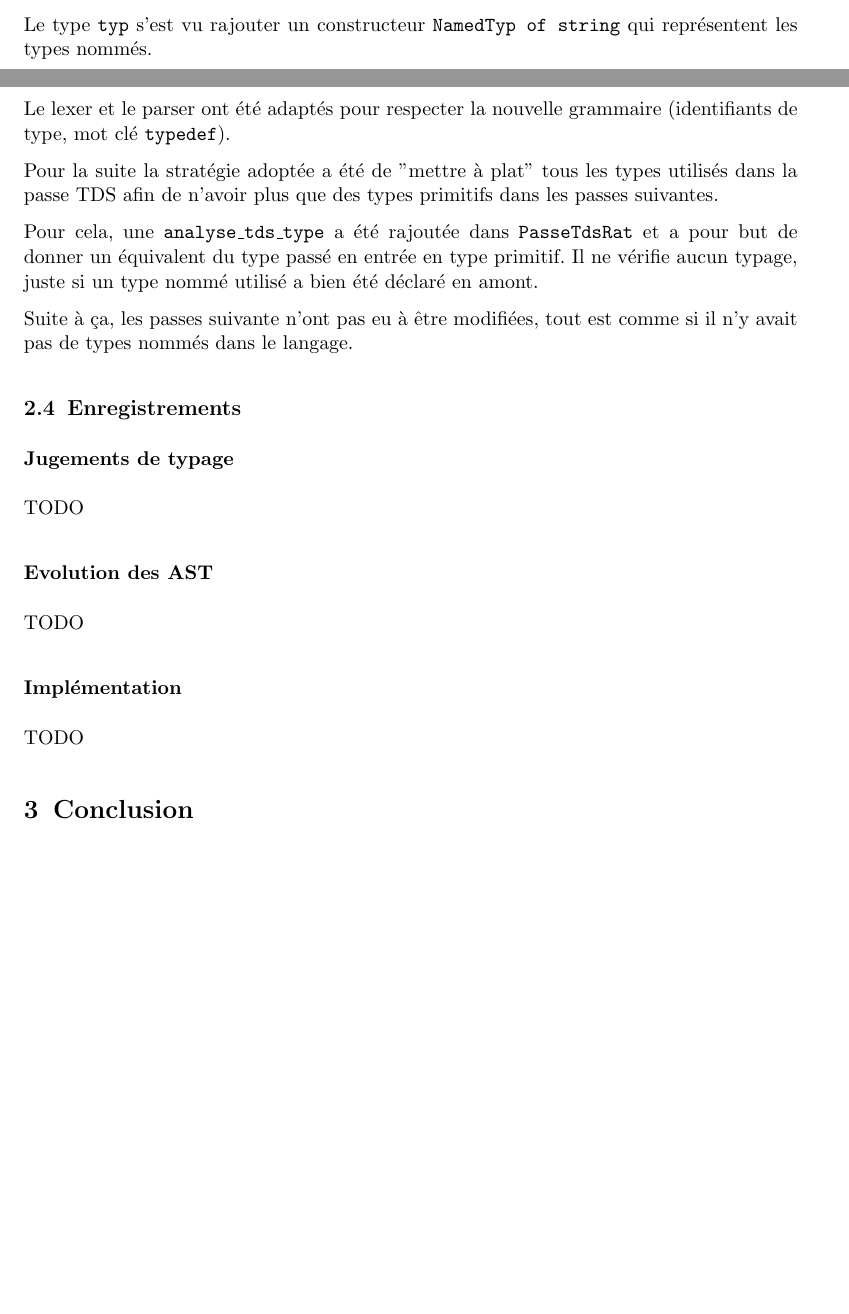
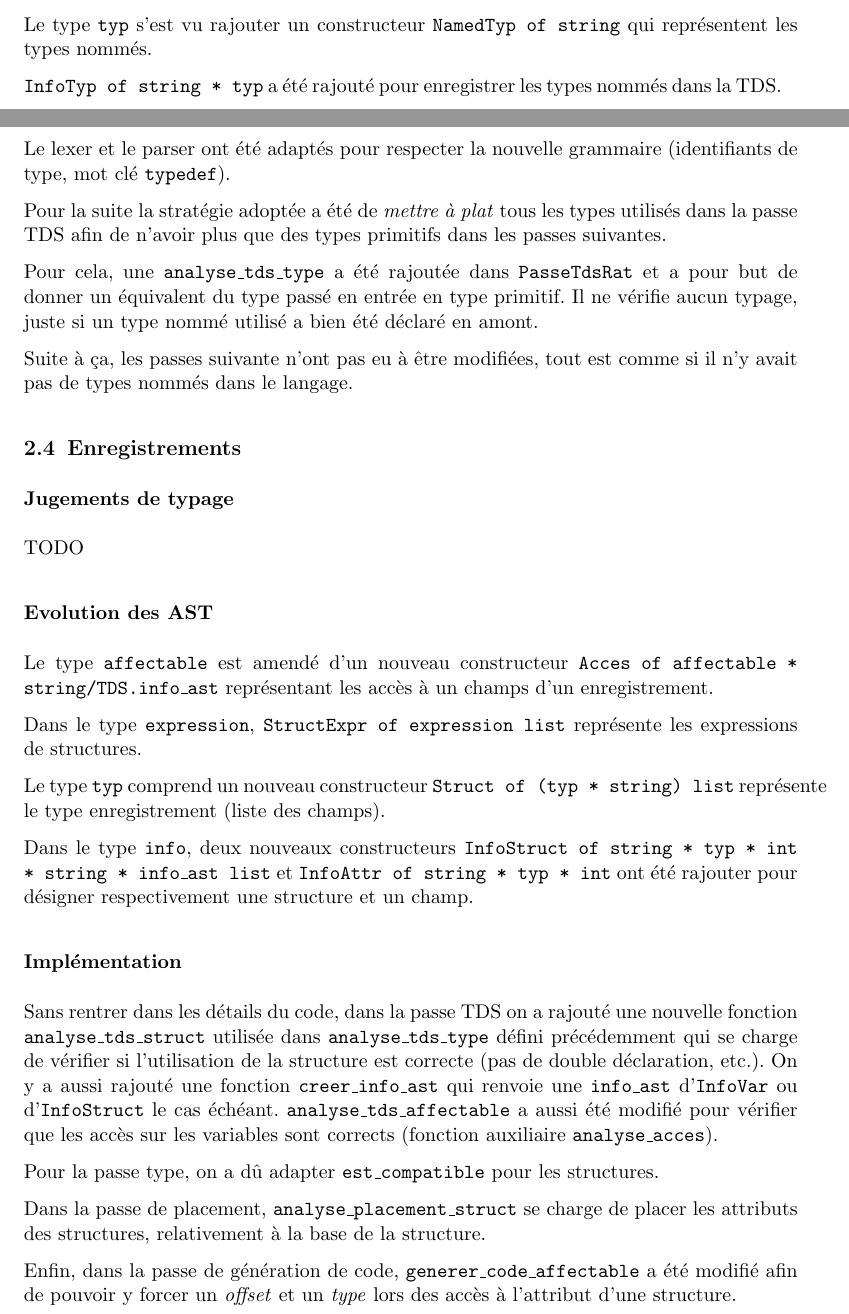
Before and after one commit to NextFire-N7/projet-pf-tdl, a LaTeX document (docs/rapport/rapport.tex): two parts of pages 3 and 4 of 4 before the commit and two parts of pages 3 and 4 of 5 after it, joined at a grey line, cut so that both start at the same text, the shorter picture padded with empty space. Compiled offline with pdfLaTeX.

Commit message:
rapport: enregistrements

```diff
--- a/docs/rapport/rapport.tex
+++ b/docs/rapport/rapport.tex
@@ -130,18 +133,21 @@ Seul l'\texttt{AstSyntax} a été modifié :
 Le type \texttt{typ} s'est vu rajouter un constructeur
 \texttt{NamedTyp of string} qui représentent les types nommés.
 
+\texttt{InfoTyp of string * typ} a été rajouté pour enregistrer
+les types nommés dans la TDS.
+
 \subsubsection*{Implémentation}
 
 Le lexer et le parser ont été adaptés pour respecter la nouvelle
 grammaire (identifiants de type, mot clé \texttt{typedef}).
 
-Pour la suite la stratégie adoptée a été de "mettre à plat" tous les
-types utilisés dans la passe TDS afin de n'avoir plus que des types
-primitifs dans les passes suivantes.
+Pour la suite la stratégie adoptée a été de \textit{mettre à plat}
+tous les types utilisés dans la passe TDS afin de n'avoir plus que
+des types primitifs dans les passes suivantes.
 
 Pour cela, une \texttt{analyse\_tds\_type} a été rajoutée dans
-\texttt{PasseTdsRat} et a pour but de donner un équivalent du type passé
-en entrée en type primitif.
+\texttt{PasseTdsRat} et a pour but de donner un équivalent du type
+passé en entrée en type primitif.
 Il ne vérifie aucun typage, juste si un type nommé utilisé a bien été
 déclaré en amont.
 
@@ -156,11 +162,46 @@ TODO
 
 \subsubsection*{Evolution des AST}
 
-TODO
+Le type \texttt{affectable} est amendé d'un nouveau constructeur
+\texttt{Acces of affectable * string/TDS.info\_ast} représentant les
+accès à un champs d'un enregistrement.
+
+Dans le type \texttt{expression}, \texttt{StructExpr of expression list}
+représente les expressions de structures.
+
+Le type \texttt{typ} comprend un nouveau constructeur
+\texttt{Struct of (typ * string) list} représente le type enregistrement
+(liste des champs).
+
+Dans le type \texttt{info}, deux nouveaux constructeurs
+\texttt{InfoStruct of string * typ * int * string * info\_ast list} et
+\texttt{InfoAttr of string * typ * int}
+ont été rajouter pour désigner respectivement une structure et un champ.
 
 \subsubsection*{Implémentation}
 
-TODO
+Sans rentrer dans les détails du code, dans la passe TDS on a rajouté
+une nouvelle fonction \texttt{analyse\_tds\_struct} utilisée dans
+\texttt{analyse\_tds\_type} défini précédemment qui se charge de
+vérifier si l'utilisation de la structure est correcte (pas de double
+déclaration, etc.). On y a aussi rajouté une fonction
+\texttt{creer\_info\_ast} qui renvoie une \texttt{info\_ast}
+d'\texttt{InfoVar} ou d'\texttt{InfoStruct} le cas échéant.
+\texttt{analyse\_tds\_affectable} a aussi été modifié pour vérifier
+que les accès sur les variables sont corrects (fonction auxiliaire
+\texttt{analyse\_acces}).
+
+Pour la passe type, on a dû adapter \texttt{est\_compatible}
+pour les structures.
+
+Dans la passe de placement, \texttt{analyse\_placement\_struct} se
+charge de placer les attributs des structures, relativement à la base
+de la structure.
+
+Enfin, dans la passe de génération de code,
+\texttt{generer\_code\_affectable} a été modifié afin de pouvoir
+y forcer un \textit{offset} et un \textit{type} lors des accès
+à l'attribut d'une structure.
 
 \section{Conclusion}
 
```
Also changed, not shown: docs/rapport/rapport.pdf, docs/rapport/rapport.tex (9 more changed lines), 4 other files.
